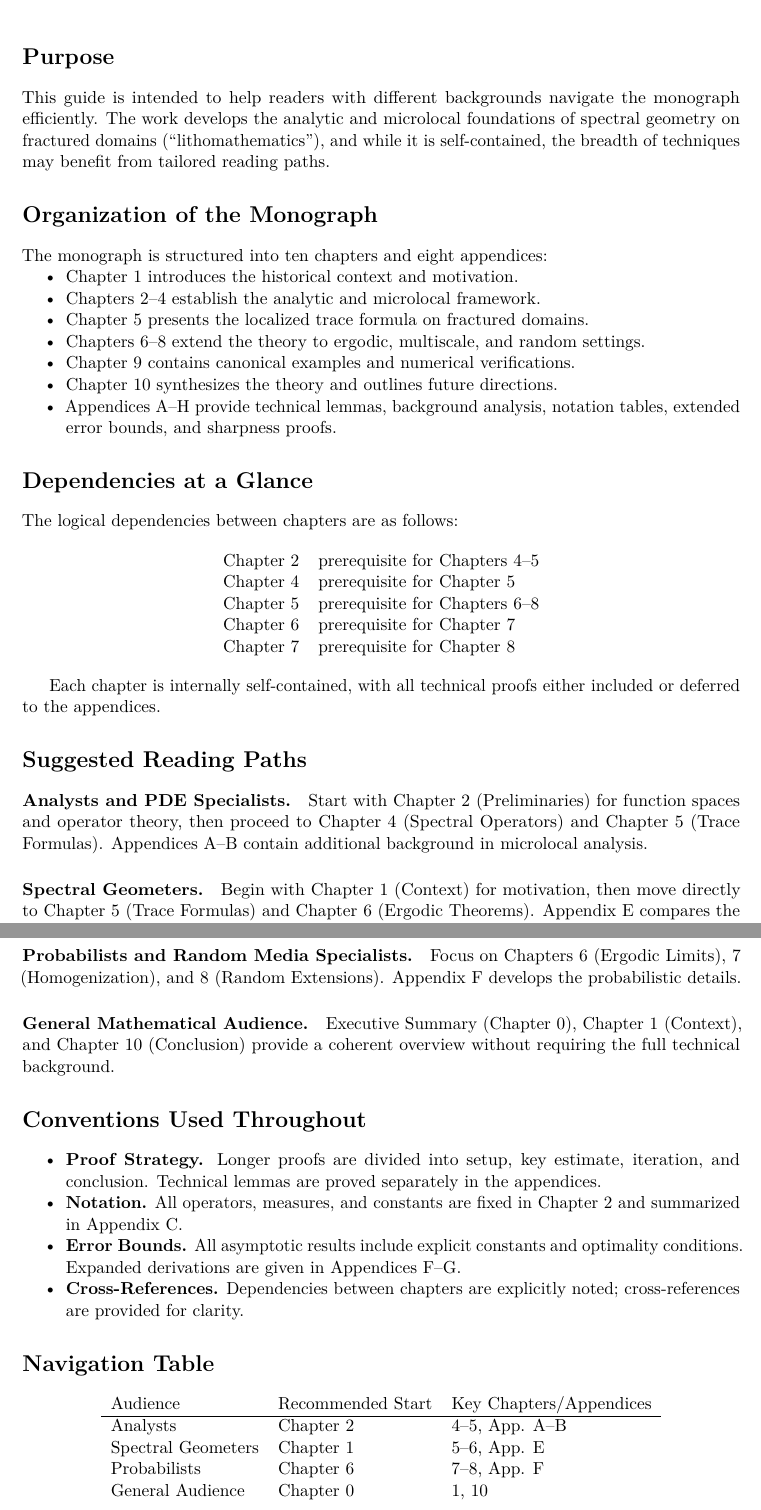
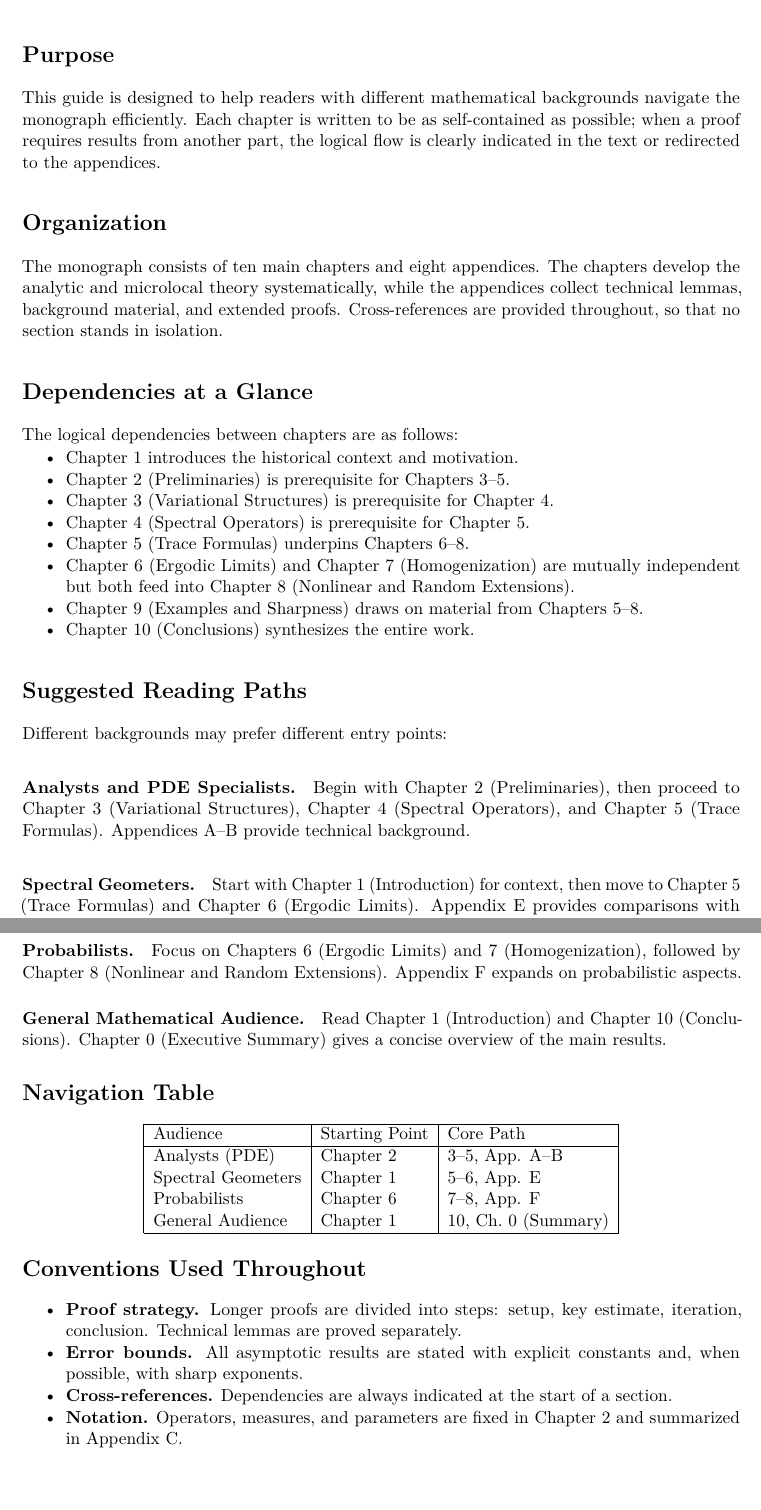
Before and after one commit to askohguharev-us/lithomathematics, a LaTeX thesis (src/main.tex, which reads src/frontmatter/00-readers-roadmap.tex): two parts of pages 6 and 7 of 10, joined at a grey line, cut so that both start at the same text. Compiled offline with pdfLaTeX; a LaTeX package or settings file that is missing is left out.

Commit message:
Update 00-readers-roadmap.tex

```diff
--- a/src/frontmatter/00-readers-roadmap.tex
+++ b/src/frontmatter/00-readers-roadmap.tex
@@ -7,93 +7,82 @@
 
 \section*{Purpose}
 
-This guide is intended to help readers with different backgrounds navigate the
-monograph efficiently. The work develops the analytic and microlocal foundations
-of spectral geometry on fractured domains (``lithomathematics''), and while it
-is self-contained, the breadth of techniques may benefit from tailored reading
-paths.
+This guide is designed to help readers with different mathematical backgrounds
+navigate the monograph efficiently. Each chapter is written to be as
+self-contained as possible; when a proof requires results from another part,
+the logical flow is clearly indicated in the text or redirected to the appendices.
 
-\section*{Organization of the Monograph}
+\section*{Organization}
 
-The monograph is structured into ten chapters and eight appendices:
-
-\begin{itemize}
-  \item Chapter~1 introduces the historical context and motivation.
-  \item Chapters~2–4 establish the analytic and microlocal framework.
-  \item Chapter~5 presents the localized trace formula on fractured domains.
-  \item Chapters~6–8 extend the theory to ergodic, multiscale, and random settings.
-  \item Chapter~9 contains canonical examples and numerical verifications.
-  \item Chapter~10 synthesizes the theory and outlines future directions.
-  \item Appendices A–H provide technical lemmas, background analysis,
-        notation tables, extended error bounds, and sharpness proofs.
-\end{itemize}
+The monograph consists of ten main chapters and eight appendices.
+The chapters develop the analytic and microlocal theory systematically,
+while the appendices collect technical lemmas, background material,
+and extended proofs. Cross-references are provided throughout, so that
+no section stands in isolation.
 
 \section*{Dependencies at a Glance}
 
 The logical dependencies between chapters are as follows:
 
-\begin{center}
-\begin{tabular}{ll}
-Chapter~2 & prerequisite for Chapters~4–5 \\
-Chapter~4 & prerequisite for Chapter~5 \\
-Chapter~5 & prerequisite for Chapters~6–8 \\
-Chapter~6 & prerequisite for Chapter~7 \\
-Chapter~7 & prerequisite for Chapter~8 \\
-\end{tabular}
-\end{center}
-
-Each chapter is internally self-contained, with all technical proofs either
-included or deferred to the appendices.
+\begin{itemize}
+    \item Chapter~1 introduces the historical context and motivation.
+    \item Chapter~2 (Preliminaries) is prerequisite for Chapters~3–5.
+    \item Chapter~3 (Variational Structures) is prerequisite for Chapter~4.
+    \item Chapter~4 (Spectral Operators) is prerequisite for Chapter~5.
+    \item Chapter~5 (Trace Formulas) underpins Chapters~6–8.
+    \item Chapter~6 (Ergodic Limits) and Chapter~7 (Homogenization) are mutually independent
+          but both feed into Chapter~8 (Nonlinear and Random Extensions).
+    \item Chapter~9 (Examples and Sharpness) draws on material from Chapters~5–8.
+    \item Chapter~10 (Conclusions) synthesizes the entire work.
+\end{itemize}
 
 \section*{Suggested Reading Paths}
 
+Different backgrounds may prefer different entry points:
+
 \paragraph{Analysts and PDE Specialists.}
-Start with Chapter~2 (Preliminaries) for function spaces and operator theory,
-then proceed to Chapter~4 (Spectral Operators) and Chapter~5 (Trace Formulas).
-Appendices~A–B contain additional background in microlocal analysis.
+Begin with Chapter~2 (Preliminaries), then proceed to Chapter~3 (Variational Structures),
+Chapter~4 (Spectral Operators), and Chapter~5 (Trace Formulas). Appendices A–B provide
+technical background.
 
 \paragraph{Spectral Geometers.}
-Begin with Chapter~1 (Context) for motivation, then move directly to
-Chapter~5 (Trace Formulas) and Chapter~6 (Ergodic Theorems).
-Appendix~E compares the results with classical work of Weyl, Ivrii,
-and Safarov–Vassiliev.
+Start with Chapter~1 (Introduction) for context, then move to Chapter~5 (Trace Formulas)
+and Chapter~6 (Ergodic Limits). Appendix E provides comparisons with classical results.
 
-\paragraph{Probabilists and Random Media Specialists.}
-Focus on Chapters~6 (Ergodic Limits),~7 (Homogenization),
-and~8 (Random Extensions).
-Appendix~F develops the probabilistic details.
+\paragraph{Probabilists.}
+Focus on Chapters~6 (Ergodic Limits) and~7 (Homogenization), followed by Chapter~8
+(Nonlinear and Random Extensions). Appendix F expands on probabilistic aspects.
 
 \paragraph{General Mathematical Audience.}
-Executive Summary (Chapter~0), Chapter~1 (Context), and Chapter~10 (Conclusion)
-provide a coherent overview without requiring the full technical background.
+Read Chapter~1 (Introduction) and Chapter~10 (Conclusions).
+Chapter~0 (Executive Summary) gives a concise overview of the main results.
+
+\section*{Navigation Table}
+
+\begin{center}
+\begin{tabular}{|l|l|l|}
+\hline
+Audience & Starting Point & Core Path \\
+\hline
+Analysts (PDE) & Chapter~2 & 3–5, App. A–B \\
+Spectral Geometers & Chapter~1 & 5–6, App. E \\
+Probabilists & Chapter~6 & 7–8, App. F \\
+General Audience & Chapter~1 & 10, Ch.~0 (Summary) \\
+\hline
+\end{tabular}
+\end{center}
 
 \section*{Conventions Used Throughout}
 
 \begin{itemize}
-  \item \textbf{Proof Strategy.} Longer proofs are divided into setup,
-        key estimate, iteration, and conclusion. Technical lemmas are proved
-        separately in the appendices.
-  \item \textbf{Notation.} All operators, measures, and constants are fixed
-        in Chapter~2 and summarized in Appendix~C.
-  \item \textbf{Error Bounds.} All asymptotic results include explicit constants
-        and optimality conditions. Expanded derivations are given in
-        Appendices~F–G.
-  \item \textbf{Cross-References.} Dependencies between chapters are explicitly
-        noted; cross-references are provided for clarity.
+    \item \textbf{Proof strategy.} Longer proofs are divided into steps:
+    setup, key estimate, iteration, conclusion. Technical lemmas are proved separately.
+    \item \textbf{Error bounds.} All asymptotic results are stated with explicit constants
+    and, when possible, with sharp exponents.
+    \item \textbf{Cross-references.} Dependencies are always indicated at the start of a section.
+    \item \textbf{Notation.} Operators, measures, and parameters are fixed in Chapter~2
+    and summarized in Appendix~C.
 \end{itemize}
-
-\section*{Navigation Table}
-
-\begin{center}
-\begin{tabular}{lll}
-Audience & Recommended Start & Key Chapters/Appendices \\
-\hline
-Analysts & Chapter 2 & 4–5, App. A–B \\
-Spectral Geometers & Chapter 1 & 5–6, App. E \\
-Probabilists & Chapter 6 & 7–8, App. F \\
-General Audience & Chapter 0 & 1, 10 \\
-\end{tabular}
-\end{center}
 
 \section*{Note to Readers}
 
```
Also changed, not shown: src/frontmatter/00-readers-roadmap.tex (7 more changed lines).
